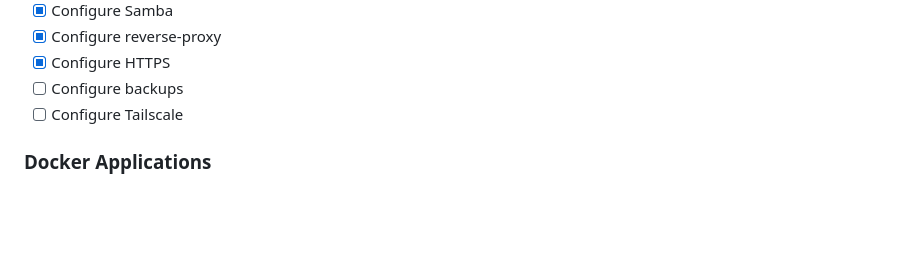
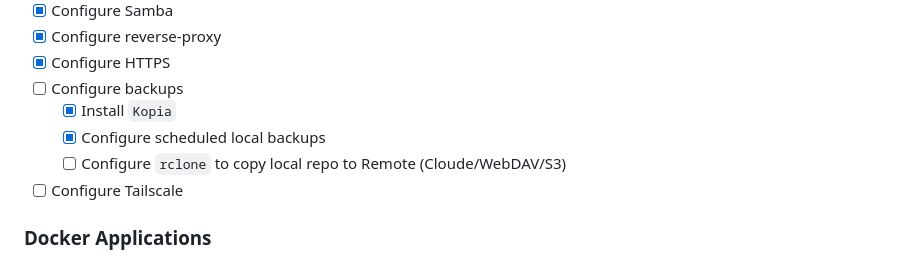
Before and after one commit to MrModest/homeserver, a Markdown page: README.md, the part around the change. Drawn GitHub-style; blank space fills up the shorter version.

Commit message:
update todo

```diff
--- a/README.md
+++ b/README.md
@@ -73,6 +73,9 @@
 - [x] Configure reverse-proxy
 - [x] Configure HTTPS
 - [ ] Configure backups
+  - [x] Install `Kopia`
+  - [x] Configure scheduled local backups
+  - [ ] Configure `rclone` to copy local repo to Remote (Cloude/WebDAV/S3)
 - [ ] Configure Tailscale
 
 ### Docker Applications
```
